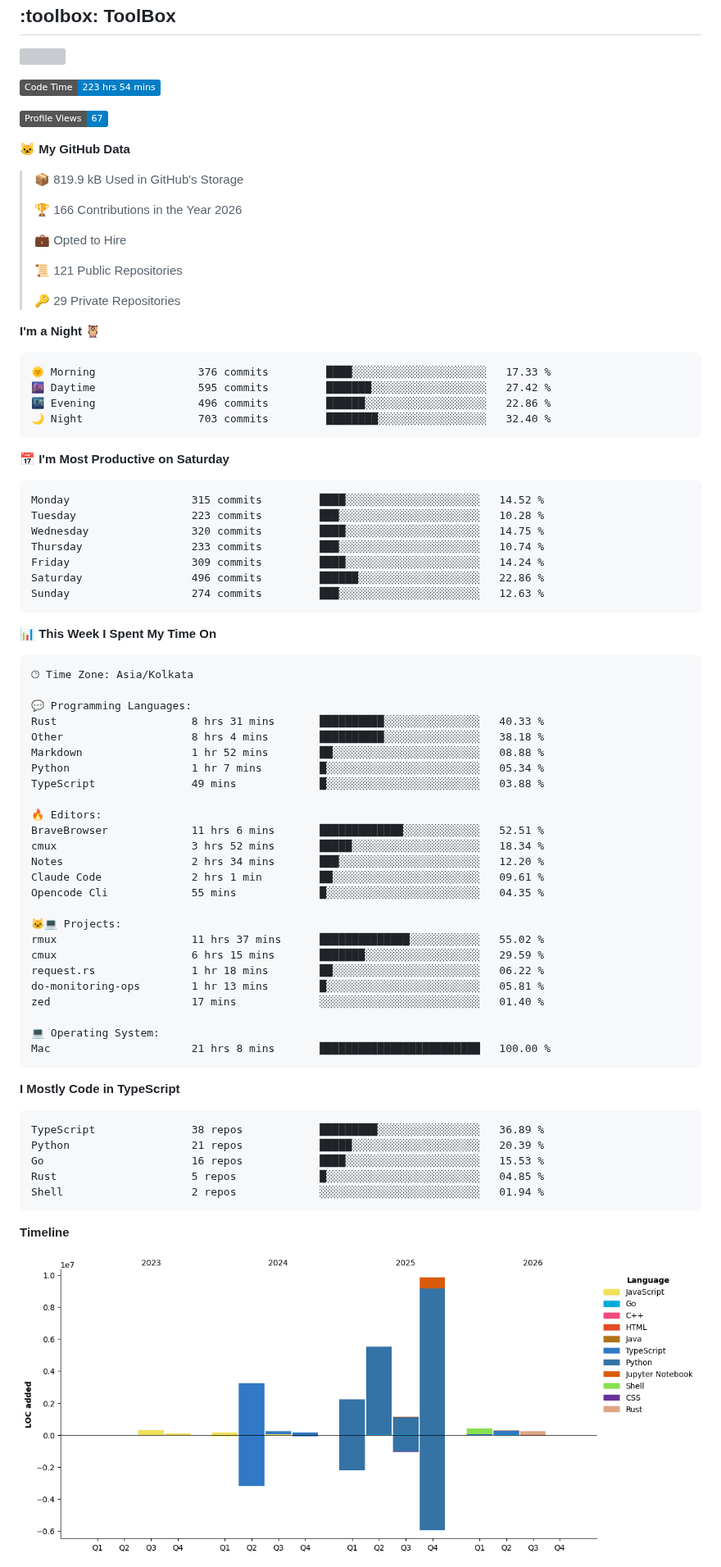
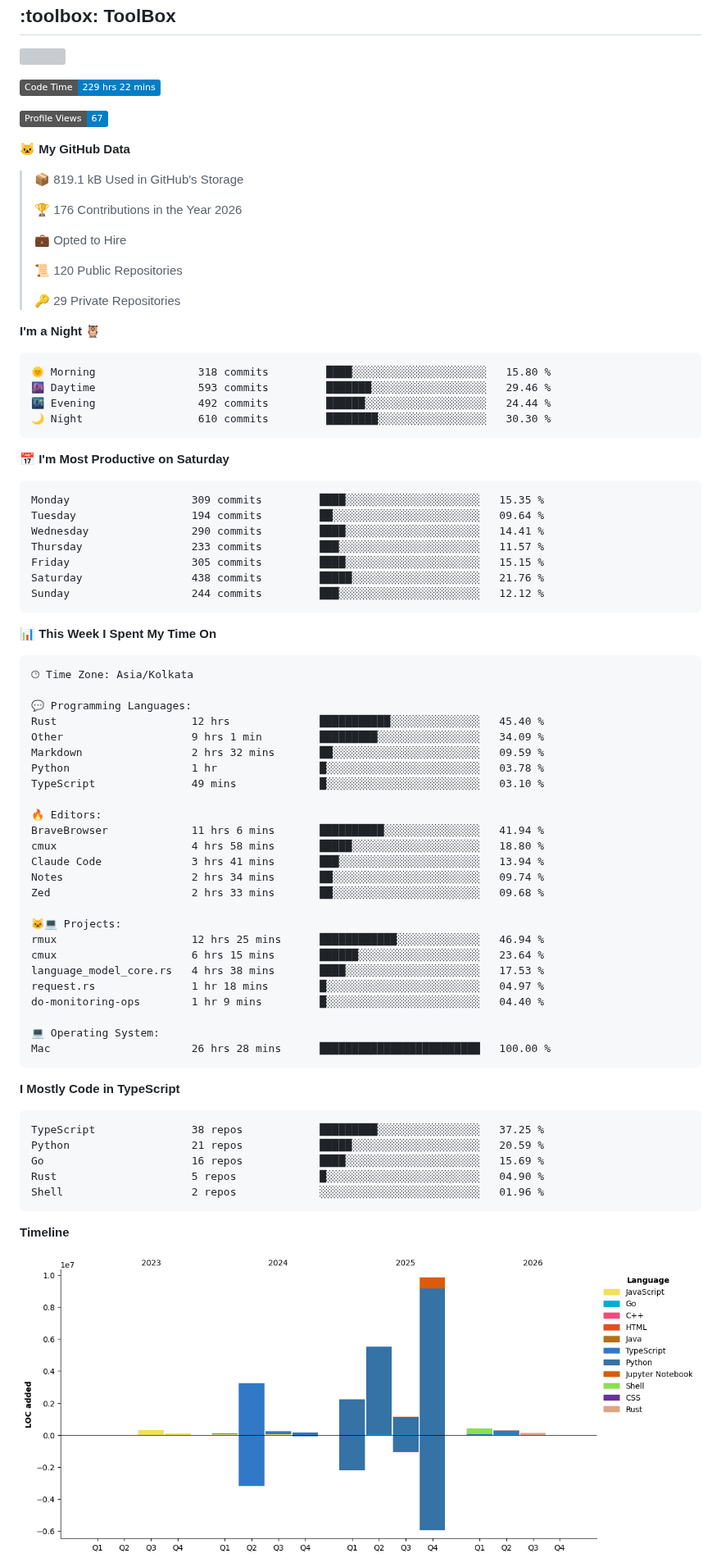
Before and after one commit to nakulbh/nakulbh, a Markdown page: README.md, the part around one of its changes. Shown at 82% size. Rendered like a GitHub page; pictures changed too: assets/bar_graph.png; badges without logos; grey boxes are pictures that could not be loaded.

Commit message:
Updated with Dev Metrics

````diff
--- a/README.md
+++ b/README.md
@@ -42,40 +42,40 @@
 
 
 <!--START_SECTION:waka-->
-![Code Time](http://img.shields.io/badge/Code%20Time-223%20hrs%2054%20mins-blue?style=flat)
+![Code Time](http://img.shields.io/badge/Code%20Time-229%20hrs%2022%20mins-blue?style=flat)
 
 ![Profile Views](http://img.shields.io/badge/Profile%20Views-67-blue?style=flat)
 
 **🐱 My GitHub Data**
 
-> 📦 819.9 kB Used in GitHub's Storage
+> 📦 819.1 kB Used in GitHub's Storage
  >
-> 🏆 166 Contributions in the Year 2026
+> 🏆 176 Contributions in the Year 2026
  >
 > 💼 Opted to Hire
  >
-> 📜 121 Public Repositories
+> 📜 120 Public Repositories
  >
 > 🔑 29 Private Repositories
  >
 **I'm a Night 🦉**
 
 ```text
-🌞 Morning                376 commits         ████░░░░░░░░░░░░░░░░░░░░░   17.33 %
-🌆 Daytime                595 commits         ███████░░░░░░░░░░░░░░░░░░   27.42 %
-🌃 Evening                496 commits         ██████░░░░░░░░░░░░░░░░░░░   22.86 %
-🌙 Night                  703 commits         ████████░░░░░░░░░░░░░░░░░   32.40 %
+🌞 Morning                318 commits         ████░░░░░░░░░░░░░░░░░░░░░   15.80 %
+🌆 Daytime                593 commits         ███████░░░░░░░░░░░░░░░░░░   29.46 %
+🌃 Evening                492 commits         ██████░░░░░░░░░░░░░░░░░░░   24.44 %
+🌙 Night                  610 commits         ████████░░░░░░░░░░░░░░░░░   30.30 %
 ```
 📅 **I'm Most Productive on Saturday**
 
 ```text
-Monday                   315 commits         ████░░░░░░░░░░░░░░░░░░░░░   14.52 %
-Tuesday                  223 commits         ███░░░░░░░░░░░░░░░░░░░░░░   10.28 %
-Wednesday                320 commits         ████░░░░░░░░░░░░░░░░░░░░░   14.75 %
-Thursday                 233 commits         ███░░░░░░░░░░░░░░░░░░░░░░   10.74 %
-Friday                   309 commits         ████░░░░░░░░░░░░░░░░░░░░░   14.24 %
-Saturday                 496 commits         ██████░░░░░░░░░░░░░░░░░░░   22.86 %
-Sunday                   274 commits         ███░░░░░░░░░░░░░░░░░░░░░░   12.63 %
+Monday                   309 commits         ████░░░░░░░░░░░░░░░░░░░░░   15.35 %
+Tuesday                  194 commits         ██░░░░░░░░░░░░░░░░░░░░░░░   09.64 %
+Wednesday                290 commits         ████░░░░░░░░░░░░░░░░░░░░░   14.41 %
+Thursday                 233 commits         ███░░░░░░░░░░░░░░░░░░░░░░   11.57 %
+Friday                   305 commits         ████░░░░░░░░░░░░░░░░░░░░░   15.15 %
+Saturday                 438 commits         █████░░░░░░░░░░░░░░░░░░░░   21.76 %
+Sunday                   244 commits         ███░░░░░░░░░░░░░░░░░░░░░░   12.12 %
 ```
 
 
@@ -85,38 +85,38 @@ Sunday                   274 commits         ███░░░░░░░░
 🕑︎ Time Zone: Asia/Kolkata
 
 💬 Programming Languages:
-Rust                     8 hrs 31 mins       ██████████░░░░░░░░░░░░░░░   40.33 %
-Other                    8 hrs 4 mins        ██████████░░░░░░░░░░░░░░░   38.18 %
-Markdown                 1 hr 52 mins        ██░░░░░░░░░░░░░░░░░░░░░░░   08.88 %
-Python                   1 hr 7 mins         █░░░░░░░░░░░░░░░░░░░░░░░░   05.34 %
-TypeScript               49 mins             █░░░░░░░░░░░░░░░░░░░░░░░░   03.88 %
+Rust                     12 hrs              ███████████░░░░░░░░░░░░░░   45.40 %
+Other                    9 hrs 1 min         █████████░░░░░░░░░░░░░░░░   34.09 %
+Markdown                 2 hrs 32 mins       ██░░░░░░░░░░░░░░░░░░░░░░░   09.59 %
+Python                   1 hr                █░░░░░░░░░░░░░░░░░░░░░░░░   03.78 %
+TypeScript               49 mins             █░░░░░░░░░░░░░░░░░░░░░░░░   03.10 %
 
 🔥 Editors:
-BraveBrowser             11 hrs 6 mins       █████████████░░░░░░░░░░░░   52.51 %
-cmux                     3 hrs 52 mins       █████░░░░░░░░░░░░░░░░░░░░   18.34 %
-Notes                    2 hrs 34 mins       ███░░░░░░░░░░░░░░░░░░░░░░   12.20 %
-Claude Code              2 hrs 1 min         ██░░░░░░░░░░░░░░░░░░░░░░░   09.61 %
-Opencode Cli             55 mins             █░░░░░░░░░░░░░░░░░░░░░░░░   04.35 %
+BraveBrowser             11 hrs 6 mins       ██████████░░░░░░░░░░░░░░░   41.94 %
+cmux                     4 hrs 58 mins       █████░░░░░░░░░░░░░░░░░░░░   18.80 %
+Claude Code              3 hrs 41 mins       ███░░░░░░░░░░░░░░░░░░░░░░   13.94 %
+Notes                    2 hrs 34 mins       ██░░░░░░░░░░░░░░░░░░░░░░░   09.74 %
+Zed                      2 hrs 33 mins       ██░░░░░░░░░░░░░░░░░░░░░░░   09.68 %
 
 🐱‍💻 Projects:
-rmux                     11 hrs 37 mins      ██████████████░░░░░░░░░░░   55.02 %
-cmux                     6 hrs 15 mins       ███████░░░░░░░░░░░░░░░░░░   29.59 %
-request.rs               1 hr 18 mins        ██░░░░░░░░░░░░░░░░░░░░░░░   06.22 %
-do-monitoring-ops        1 hr 13 mins        █░░░░░░░░░░░░░░░░░░░░░░░░   05.81 %
-zed                      17 mins             ░░░░░░░░░░░░░░░░░░░░░░░░░   01.40 %
+rmux                     12 hrs 25 mins      ████████████░░░░░░░░░░░░░   46.94 %
+cmux                     6 hrs 15 mins       ██████░░░░░░░░░░░░░░░░░░░   23.64 %
+language_model_core.rs   4 hrs 38 mins       ████░░░░░░░░░░░░░░░░░░░░░   17.53 %
+request.rs               1 hr 18 mins        █░░░░░░░░░░░░░░░░░░░░░░░░   04.97 %
+do-monitoring-ops        1 hr 9 mins         █░░░░░░░░░░░░░░░░░░░░░░░░   04.40 %
 
 💻 Operating System:
-Mac                      21 hrs 8 mins       █████████████████████████   100.00 %
+Mac                      26 hrs 28 mins      █████████████████████████   100.00 %
 ```
 
 **I Mostly Code in TypeScript**
 
 ```text
-TypeScript               38 repos            █████████░░░░░░░░░░░░░░░░   36.89 %
-Python                   21 repos            █████░░░░░░░░░░░░░░░░░░░░   20.39 %
-Go                       16 repos            ████░░░░░░░░░░░░░░░░░░░░░   15.53 %
-Rust                     5 repos             █░░░░░░░░░░░░░░░░░░░░░░░░   04.85 %
-Shell                    2 repos             ░░░░░░░░░░░░░░░░░░░░░░░░░   01.94 %
+TypeScript               38 repos            █████████░░░░░░░░░░░░░░░░   37.25 %
+Python                   21 repos            █████░░░░░░░░░░░░░░░░░░░░   20.59 %
+Go                       16 repos            ████░░░░░░░░░░░░░░░░░░░░░   15.69 %
+Rust                     5 repos             █░░░░░░░░░░░░░░░░░░░░░░░░   04.90 %
+Shell                    2 repos             ░░░░░░░░░░░░░░░░░░░░░░░░░   01.96 %
 ```
 
 
````
Also changed, not shown: other parts of README.md (+1 -1 lines).
